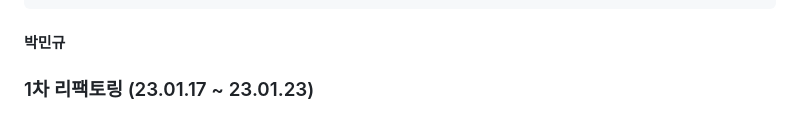
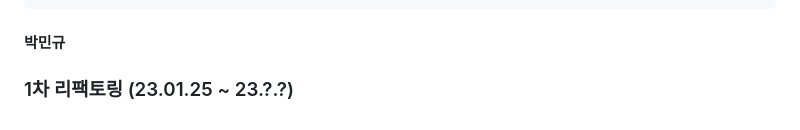
Before and after one commit to raw20/kokoafriends, a Markdown page: README.md, the part around the change. Rendered like a GitHub page.

```diff
--- a/README.md
+++ b/README.md
@@ -244,4 +244,4 @@
 
 #### 박민규
 
-### 1차 리팩토링 (23.01.17 ~ 23.01.23)
+### 1차 리팩토링 (23.01.25 ~ 23.?.?)
```
